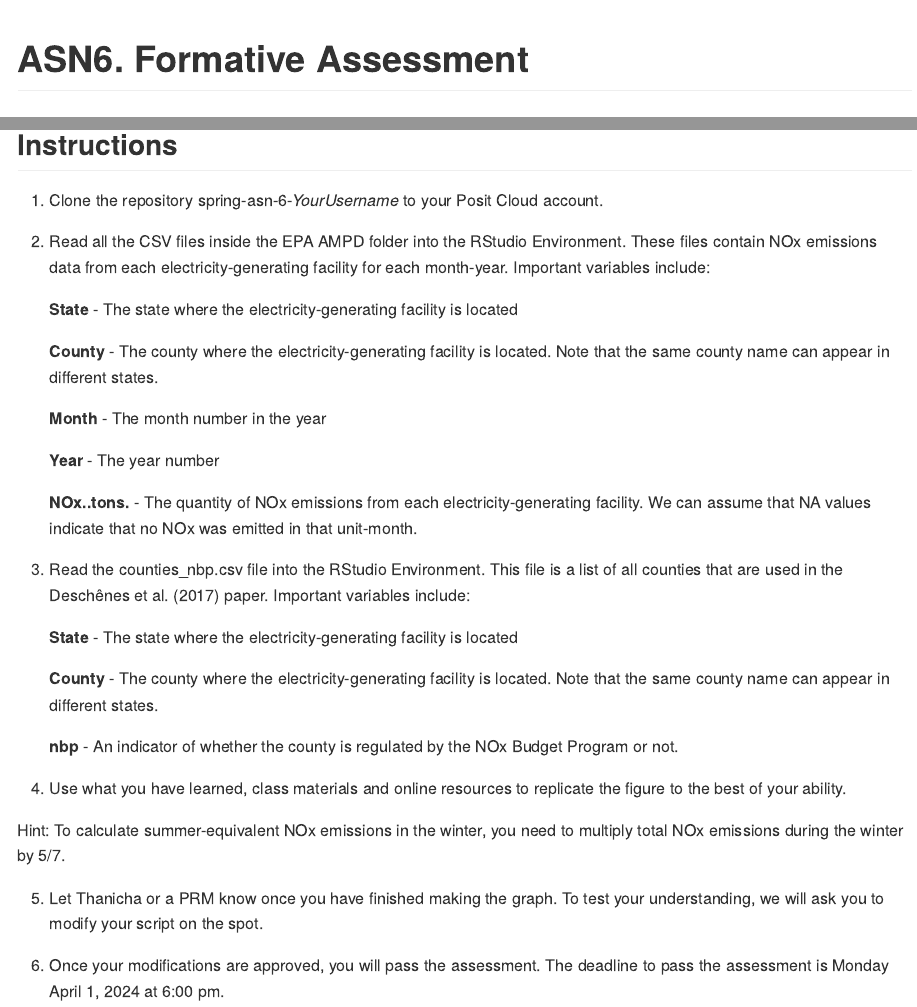
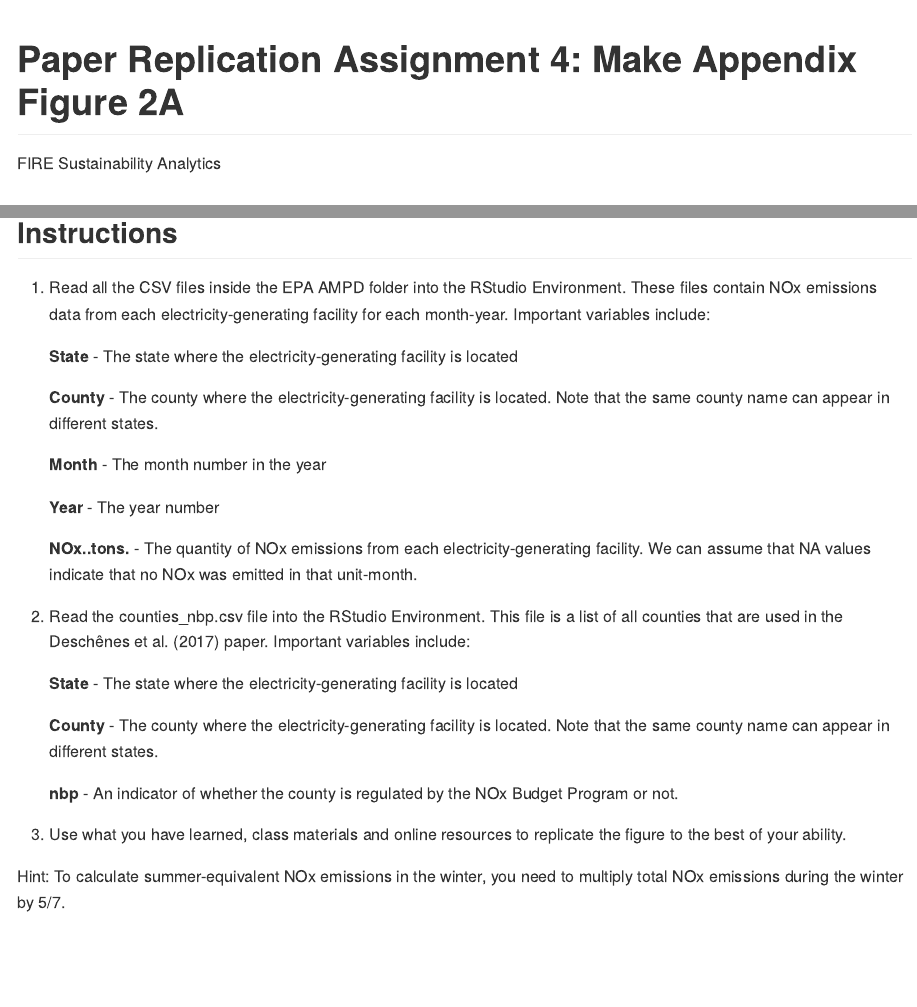
Before and after one commit to ruangmas/rep-asn-4, a Quarto document (README.qmd): the page in a window 1100 px wide, from its top, and a second part further down, joined at a grey line. The pictures show the output file README.md that the author committed with the source, drawn offline in the style of GitHub.

Commit message:
edit README

```diff
--- a/README.qmd
+++ b/README.qmd
@@ -1,5 +1,6 @@
 ---
-title: "ASN6. Formative Assessment"
+title: "Paper Replication Assignment 4: Make Appendix Figure 2A"
+author: "FIRE Sustainability Analytics"
 format: gfm
 editor: visual
 ---
@@ -16,9 +17,7 @@ Your figure does not have to aesthetically match the original graph. For example
 
 ## Instructions
 
-1.  Clone the repository spring-asn-6-*YourUsername* to your Posit Cloud account.
-
-2.  Read all the CSV files inside the EPA AMPD folder into the RStudio Environment. These files contain NOx emissions data from each electricity-generating facility for each month-year. Important variables include:
+1.  Read all the CSV files inside the EPA AMPD folder into the RStudio Environment. These files contain NOx emissions data from each electricity-generating facility for each month-year. Important variables include:
 
     **State** - The state where the electricity-generating facility is located
 
@@ -30,7 +29,7 @@ Your figure does not have to aesthetically match the original graph. For example
 
     **NOx..tons.** - The quantity of NOx emissions from each electricity-generating facility. We can assume that NA values indicate that no NOx was emitted in that unit-month.
 
-3.  Read the counties_nbp.csv file into the RStudio Environment. This file is a list of all counties that are used in the Deschênes et al. (2017) paper. Important variables include:
+2.  Read the counties_nbp.csv file into the RStudio Environment. This file is a list of all counties that are used in the Deschênes et al. (2017) paper. Important variables include:
 
     **State** - The state where the electricity-generating facility is located
 
@@ -38,10 +37,6 @@ Your figure does not have to aesthetically match the original graph. For example
 
     **nbp** - An indicator of whether the county is regulated by the NOx Budget Program or not.
 
-4.  Use what you have learned, class materials and online resources to replicate the figure to the best of your ability.
+3.  Use what you have learned, class materials and online resources to replicate the figure to the best of your ability.
 
 Hint: To calculate summer-equivalent NOx emissions in the winter, you need to multiply total NOx emissions during the winter by 5/7.
-
-5.  Let Thanicha or a PRM know once you have finished making the graph. To test your understanding, we will ask you to modify your script on the spot.
-
-6.  Once your modifications are approved, you will pass the assessment. The deadline to pass the assessment is Monday April 1, 2024 at 6:00 pm.
```
Also changed, not shown: README.md.
